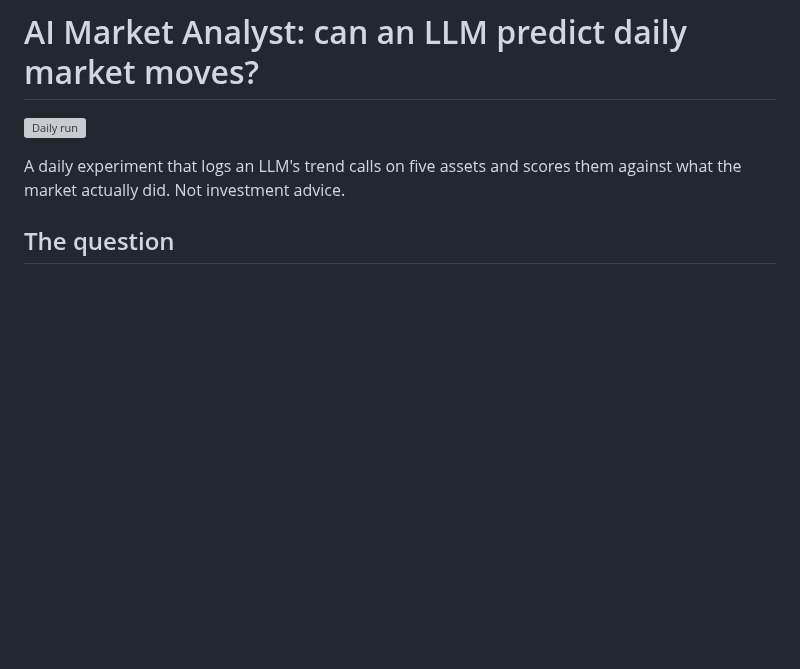
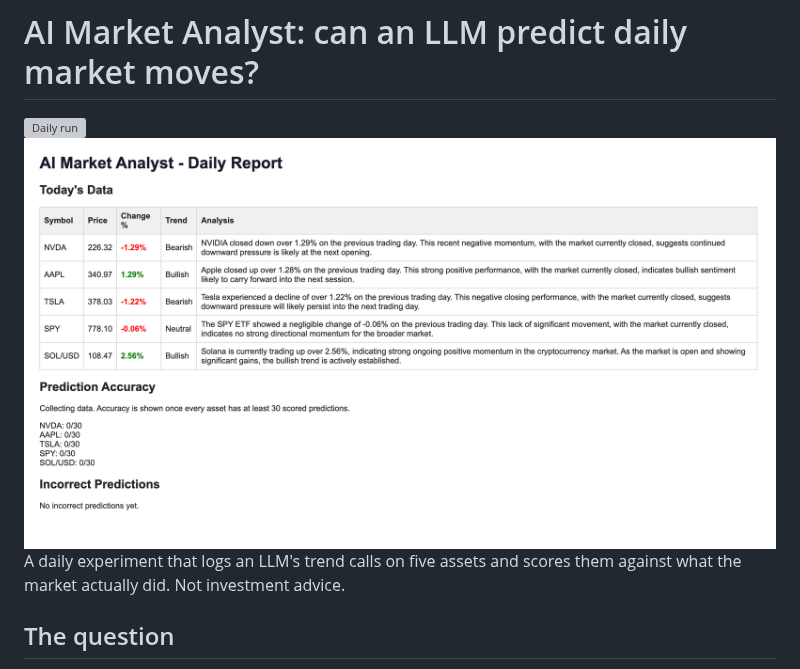
Before and after one commit to liabenyehonatan/ai-market-analyst, a Markdown page: README.md, the part around the change. Drawn GitHub-style; pictures changed too: docs/report.png (added); blank space fills up the shorter version; grey boxes are pictures that could not be loaded.

Commit message:
Show collecting-data state in report, add report screenshot

```diff
--- a/README.md
+++ b/README.md
@@ -1,7 +1,7 @@
 # AI Market Analyst: can an LLM predict daily market moves?
 
 ![Daily run](https://github.com/liabenyehonatan/ai-market-analyst/actions/workflows/daily.yml/badge.svg)
-
+![Daily report](docs/report.png)
 A daily experiment that logs an LLM's trend calls on five assets and scores them against what the market actually did. Not investment advice.
 
 ## The question
```
Also changed, not shown: 1 other file.
